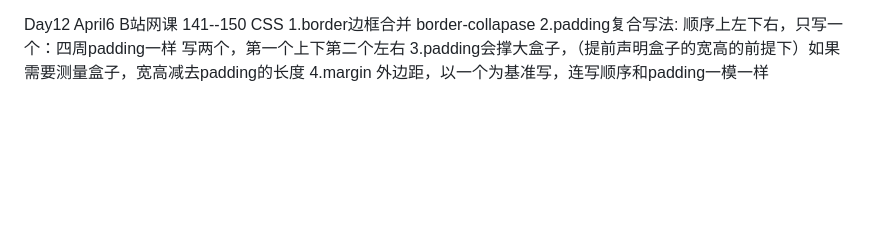
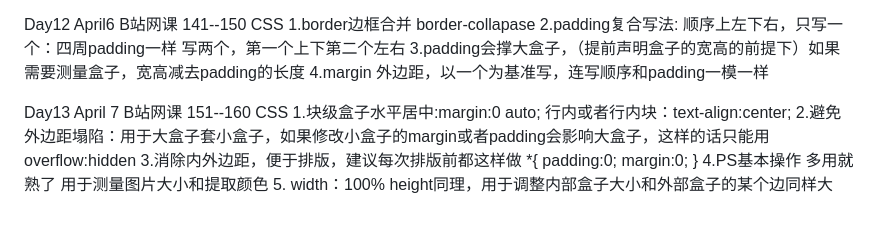
Before and after one commit to VikingCrusader/HTML-CSS, a Markdown page: README.md, the part around the change printed below. Drawn GitHub-style; blank space fills up the shorter version.

```diff
--- a/README.md
+++ b/README.md
@@ -204,3 +205,15 @@ border-collapase
 2.padding复合写法: 顺序上左下右，只写一个：四周padding一样 写两个，第一个上下第二个左右
 3.padding会撑大盒子，（提前声明盒子的宽高的前提下）如果需要测量盒子，宽高减去padding的长度
 4.margin 外边距，以一个为基准写，连写顺序和padding一模一样
+
+Day13 April 7 B站网课 151--160 CSS
+1.块级盒子水平居中:margin:0 auto;
+行内或者行内块：text-align:center;
+2.避免外边距塌陷：用于大盒子套小盒子，如果修改小盒子的margin或者padding会影响大盒子，这样的话只能用overflow:hidden
+3.消除内外边距，便于排版，建议每次排版前都这样做
+*{
+    padding:0;
+    margin:0;
+}
+4.PS基本操作 多用就熟了 用于测量图片大小和提取颜色
+5. width：100% height同理，用于调整内部盒子大小和外部盒子的某个边同样大
```
Also changed, not shown: other parts of README.md (+1 -0 lines).
